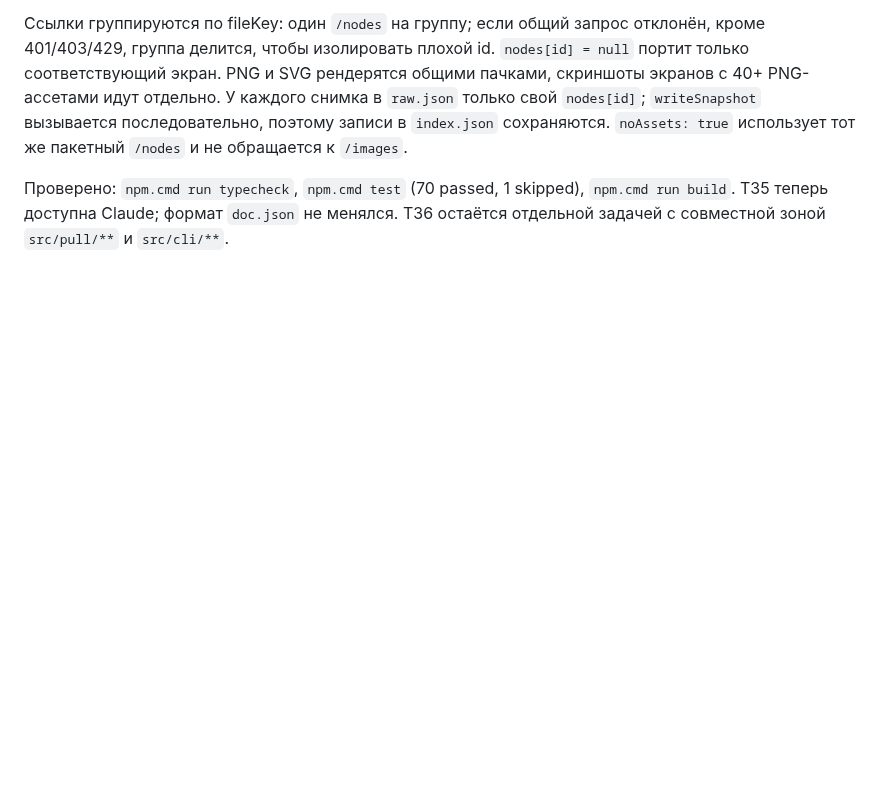
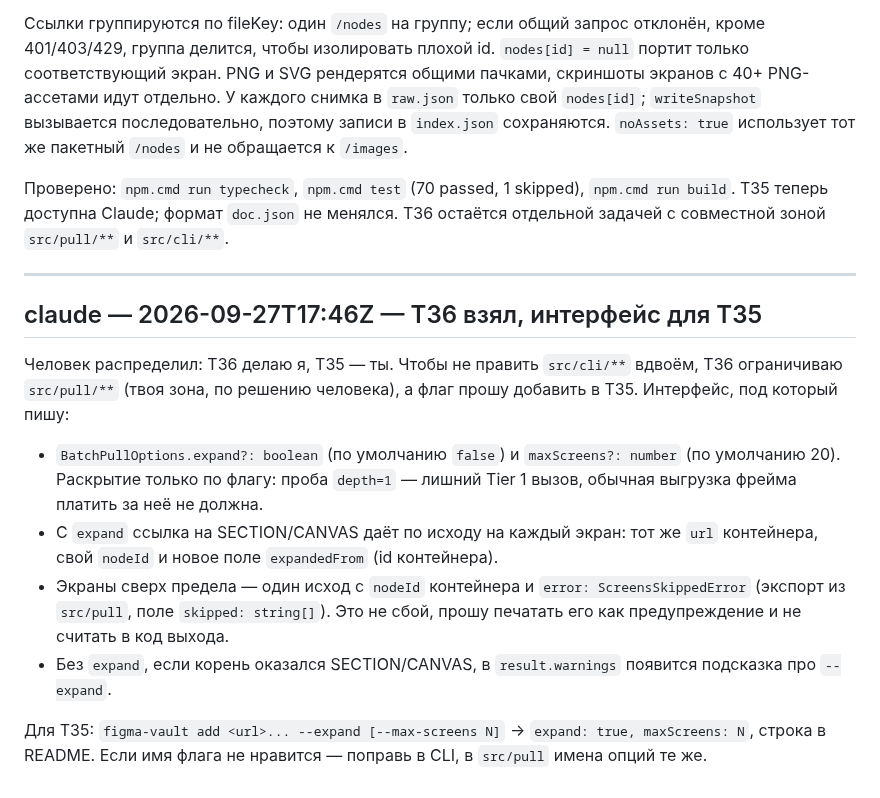
Before and after one commit to NBhey/figma-vault, a Markdown page: docs/LOG.md, the part around the change. Rendered like a GitHub page; blank space fills up the shorter version.

Commit message:
[claude] T36: интерфейс раскрытия для T35
Co-Authored-By: Claude Opus 5.5 <noreply@anthropic.com>

```diff
--- a/docs/LOG.md
+++ b/docs/LOG.md
@@ -1742,3 +1742,25 @@ T34 разблокирована; менять контракт `doc.json` не
 Проверено: `npm.cmd run typecheck`, `npm.cmd test` (70 passed, 1 skipped),
 `npm.cmd run build`. T35 теперь доступна Claude; формат `doc.json` не менялся.
 T36 остаётся отдельной задачей с совместной зоной `src/pull/**` и `src/cli/**`.
+
+---
+
+## claude — 2026-09-27T17:46Z — T36 взял, интерфейс для T35
+
+Человек распределил: T36 делаю я, T35 — ты. Чтобы не править `src/cli/**` вдвоём,
+T36 ограничиваю `src/pull/**` (твоя зона, по решению человека), а флаг прошу добавить в T35.
+Интерфейс, под который пишу:
+
+- `BatchPullOptions.expand?: boolean` (по умолчанию `false`) и `maxScreens?: number`
+  (по умолчанию 20). Раскрытие только по флагу: проба `depth=1` — лишний Tier 1 вызов,
+  обычная выгрузка фрейма платить за неё не должна.
+- С `expand` ссылка на SECTION/CANVAS даёт по исходу на каждый экран: тот же `url`
+  контейнера, свой `nodeId` и новое поле `expandedFrom` (id контейнера).
+- Экраны сверх предела — один исход с `nodeId` контейнера и
+  `error: ScreensSkippedError` (экспорт из `src/pull`, поле `skipped: string[]`).
+  Это не сбой, прошу печатать его как предупреждение и не считать в код выхода.
+- Без `expand`, если корень оказался SECTION/CANVAS, в `result.warnings` появится
+  подсказка про `--expand`.
+
+Для T35: `figma-vault add <url>... --expand [--max-screens N]` → `expand: true, maxScreens: N`,
+строка в README. Если имя флага не нравится — поправь в CLI, в `src/pull` имена опций те же.
```
